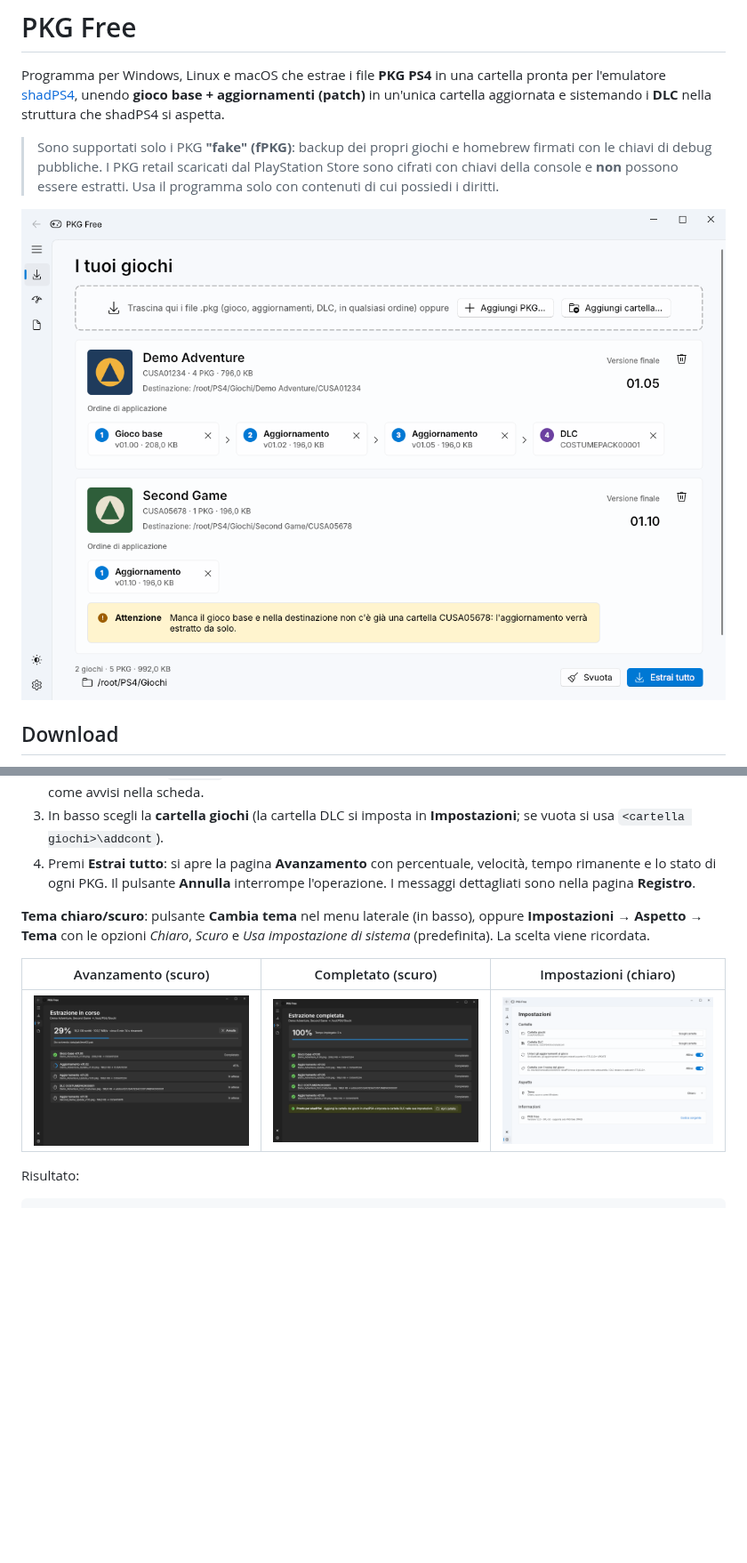
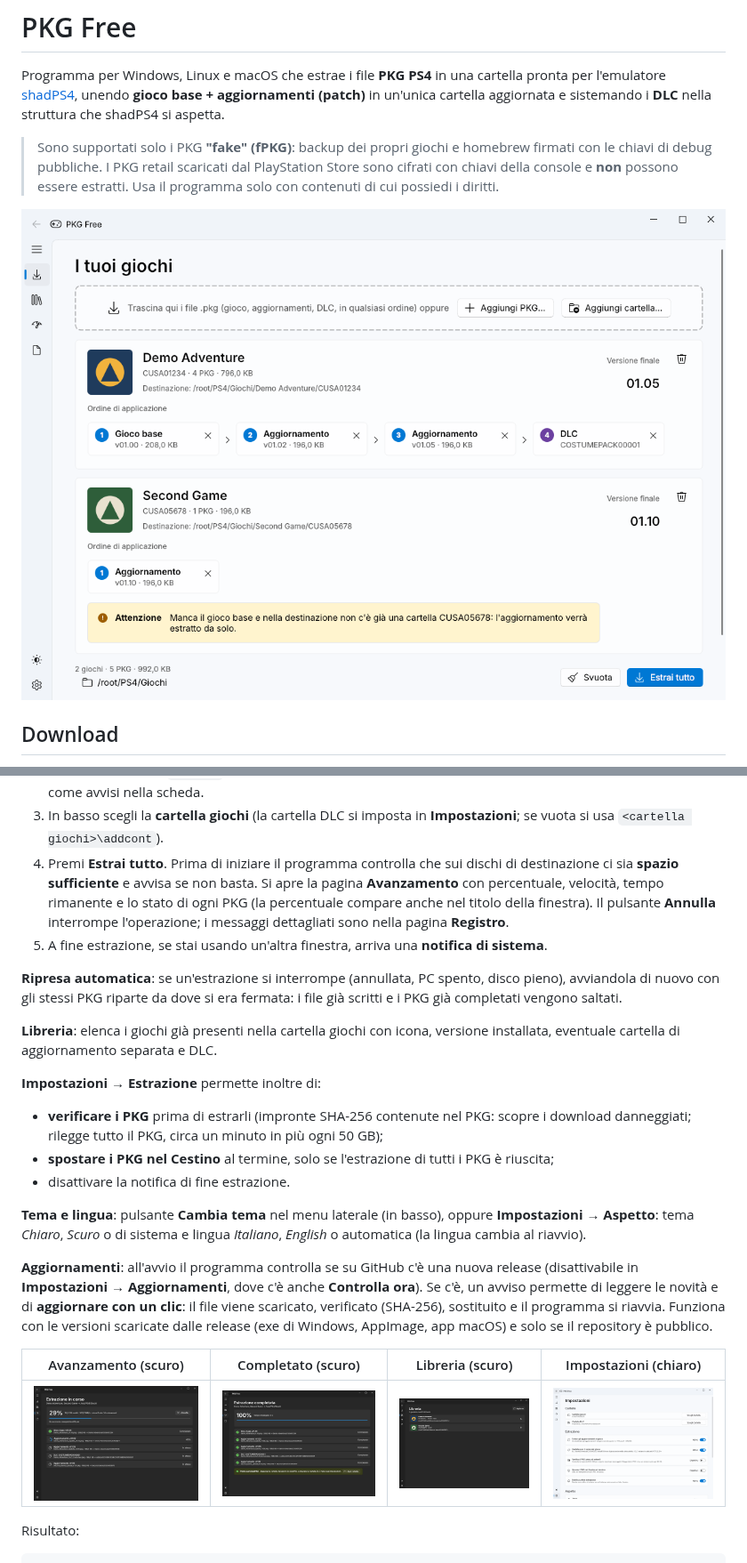
Before and after one commit to Nanobuo/Pkg-free, a Markdown page: README.md, 2 parts joined by grey strips. Shown at 89% size. Drawn GitHub-style; pictures changed too: docs/avanzamento-scuro.png, docs/completato-scuro.png, docs/estrai-chiaro.png; blank space fills up the shorter version.

```diff
--- a/README.md
+++ b/README.md
@@ -61,18 +61,46 @@ sfondo Mica) e supporta il **tema chiaro e scuro**.
    nella scheda.
 3. In basso scegli la **cartella giochi** (la cartella DLC si imposta in
    **Impostazioni**; se vuota si usa `<cartella giochi>\addcont`).
-4. Premi **Estrai tutto**: si apre la pagina **Avanzamento** con percentuale,
-   velocità, tempo rimanente e lo stato di ogni PKG. Il pulsante **Annulla**
-   interrompe l'operazione. I messaggi dettagliati sono nella pagina
-   **Registro**.
+4. Premi **Estrai tutto**. Prima di iniziare il programma controlla che sui
+   dischi di destinazione ci sia **spazio sufficiente** e avvisa se non basta.
+   Si apre la pagina **Avanzamento** con percentuale, velocità, tempo
+   rimanente e lo stato di ogni PKG (la percentuale compare anche nel titolo
+   della finestra). Il pulsante **Annulla** interrompe l'operazione; i
+   messaggi dettagliati sono nella pagina **Registro**.
+5. A fine estrazione, se stai usando un'altra finestra, arriva una
+   **notifica di sistema**.
 
-**Tema chiaro/scuro**: pulsante **Cambia tema** nel menu laterale (in basso),
-oppure **Impostazioni → Aspetto → Tema** con le opzioni *Chiaro*, *Scuro* e
-*Usa impostazione di sistema* (predefinita). La scelta viene ricordata.
+**Ripresa automatica**: se un'estrazione si interrompe (annullata, PC spento,
+disco pieno), avviandola di nuovo con gli stessi PKG riparte da dove si era
+fermata: i file già scritti e i PKG già completati vengono saltati.
 
-| Avanzamento (scuro) | Completato (scuro) | Impostazioni (chiaro) |
-|---|---|---|
-| ![](docs/avanzamento-scuro.png) | ![](docs/completato-scuro.png) | ![](docs/impostazioni-chiaro.png) |
+**Libreria**: elenca i giochi già presenti nella cartella giochi con icona,
+versione installata, eventuale cartella di aggiornamento separata e DLC.
+
+**Impostazioni → Estrazione** permette inoltre di:
+
+- **verificare i PKG** prima di estrarli (impronte SHA-256 contenute nel PKG:
+  scopre i download danneggiati; rilegge tutto il PKG, circa un minuto in più
+  ogni 50 GB);
+- **spostare i PKG nel Cestino** al termine, solo se l'estrazione di tutti i
+  PKG è riuscita;
+- disattivare la notifica di fine estrazione.
+
+**Tema e lingua**: pulsante **Cambia tema** nel menu laterale (in basso),
+oppure **Impostazioni → Aspetto**: tema *Chiaro*, *Scuro* o di sistema e
+lingua *Italiano*, *English* o automatica (la lingua cambia al riavvio).
+
+**Aggiornamenti**: all'avvio il programma controlla se su GitHub c'è una nuova
+release (disattivabile in **Impostazioni → Aggiornamenti**, dove c'è anche
+**Controlla ora**). Se c'è, un avviso permette di leggere le novità e di
+**aggiornare con un clic**: il file viene scaricato, verificato (SHA-256),
+sostituito e il programma si riavvia. Funziona con le versioni scaricate dalle
+release (exe di Windows, AppImage, app macOS) e solo se il repository è
+pubblico.
+
+| Avanzamento (scuro) | Completato (scuro) | Libreria (scuro) | Impostazioni (chiaro) |
+|---|---|---|---|
+| ![](docs/avanzamento-scuro.png) | ![](docs/completato-scuro.png) | ![](docs/libreria-scuro.png) | ![](docs/impostazioni-chiaro.png) |
 
 Risultato:
 
```
Also changed, not shown: other parts of README.md (+17 -3 lines), CHANGELOG.md (+18 -0 lines), 1 other file.
